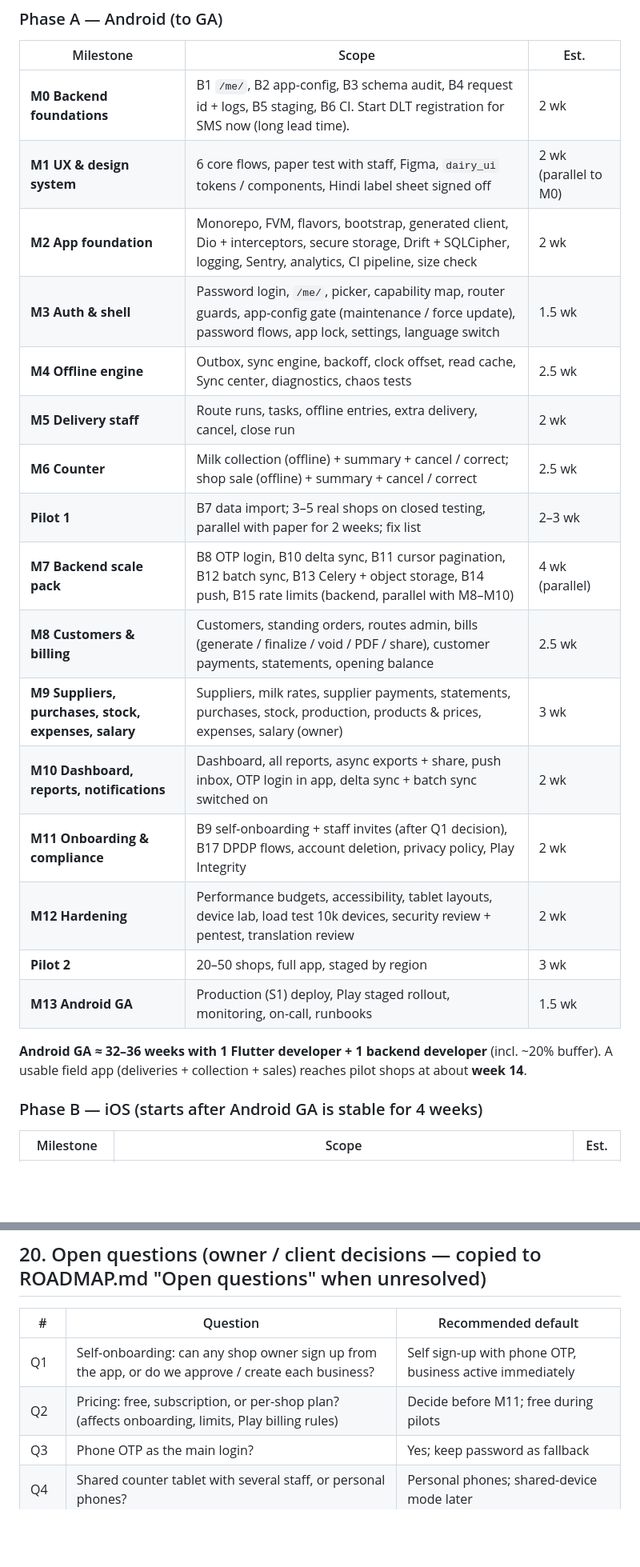
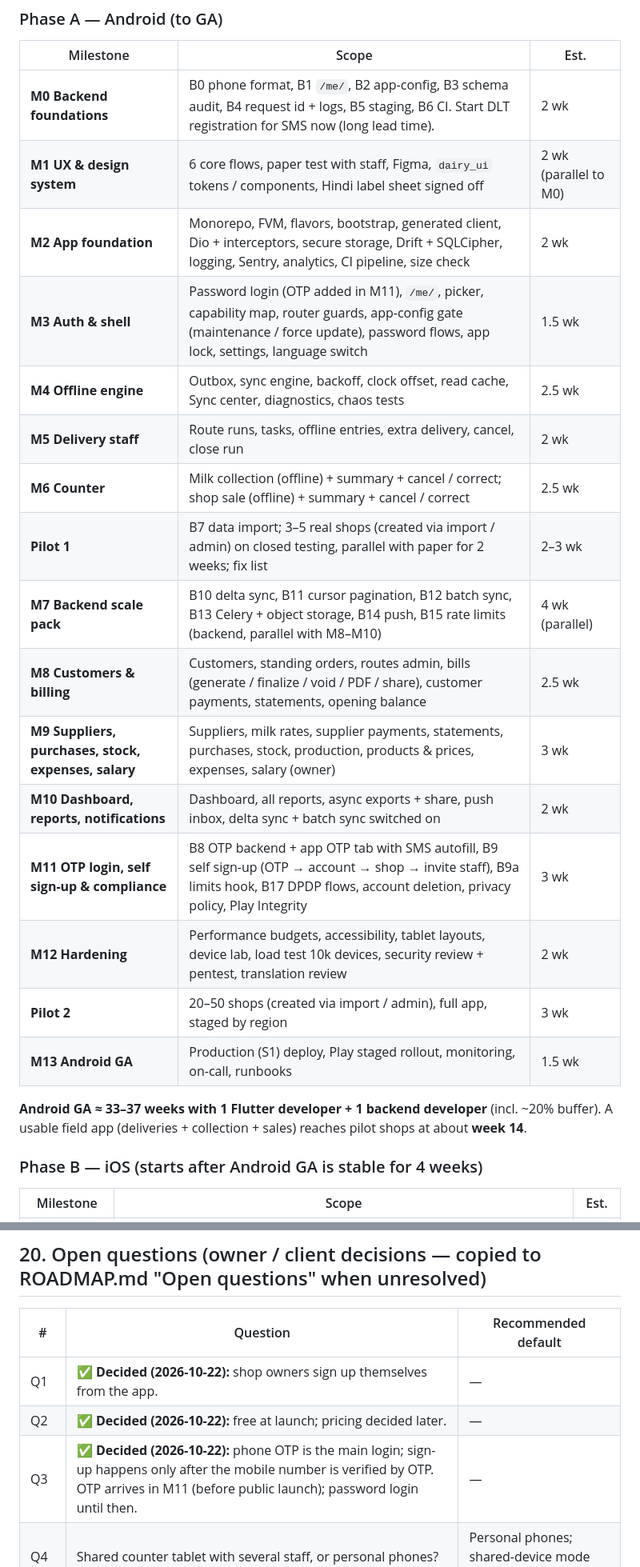
Before and after one commit to iajayparihar/dairy-business-management, a Markdown page: MOBILE_APP_PLAN.md, 2 parts joined by grey strips. Shown at 80% size. GitHub-like rendering; blank space fills up the shorter version.

Commit message:
feat(mobile): update mobile app plan to include phone number normalization and OTP login flow

```diff
--- a/MOBILE_APP_PLAN.md
+++ b/MOBILE_APP_PLAN.md
@@ -346,24 +351,24 @@ Each milestone ends with: tests green in CI, a staging build on Firebase App Dis
 
 | Milestone | Scope | Est. |
 |-----------|-------|------|
-| **M0 Backend foundations** | B1 `/me/`, B2 app-config, B3 schema audit, B4 request id + logs, B5 staging, B6 CI. Start DLT registration for SMS now (long lead time). | 2 wk |
+| **M0 Backend foundations** | B0 phone format, B1 `/me/`, B2 app-config, B3 schema audit, B4 request id + logs, B5 staging, B6 CI. Start DLT registration for SMS now (long lead time). | 2 wk |
 | **M1 UX & design system** | 6 core flows, paper test with staff, Figma, `dairy_ui` tokens / components, Hindi label sheet signed off | 2 wk (parallel to M0) |
 | **M2 App foundation** | Monorepo, FVM, flavors, bootstrap, generated client, Dio + interceptors, secure storage, Drift + SQLCipher, logging, Sentry, analytics, CI pipeline, size check | 2 wk |
-| **M3 Auth & shell** | Password login, `/me/`, picker, capability map, router guards, app-config gate (maintenance / force update), password flows, app lock, settings, language switch | 1.5 wk |
+| **M3 Auth & shell** | Password login (OTP added in M11), `/me/`, picker, capability map, router guards, app-config gate (maintenance / force update), password flows, app lock, settings, language switch | 1.5 wk |
 | **M4 Offline engine** | Outbox, sync engine, backoff, clock offset, read cache, Sync center, diagnostics, chaos tests | 2.5 wk |
 | **M5 Delivery staff** | Route runs, tasks, offline entries, extra delivery, cancel, close run | 2 wk |
 | **M6 Counter** | Milk collection (offline) + summary + cancel / correct; shop sale (offline) + summary + cancel / correct | 2.5 wk |
-| **Pilot 1** | B7 data import; 3–5 real shops on closed testing, parallel with paper for 2 weeks; fix list | 2–3 wk |
-| **M7 Backend scale pack** | B8 OTP login, B10 delta sync, B11 cursor pagination, B12 batch sync, B13 Celery + object storage, B14 push, B15 rate limits (backend, parallel with M8–M10) | 4 wk (parallel) |
+| **Pilot 1** | B7 data import; 3–5 real shops (created via import / admin) on closed testing, parallel with paper for 2 weeks; fix list | 2–3 wk |
+| **M7 Backend scale pack** | B10 delta sync, B11 cursor pagination, B12 batch sync, B13 Celery + object storage, B14 push, B15 rate limits (backend, parallel with M8–M10) | 4 wk (parallel) |
 | **M8 Customers & billing** | Customers, standing orders, routes admin, bills (generate / finalize / void / PDF / share), customer payments, statements, opening balance | 2.5 wk |
 | **M9 Suppliers, purchases, stock, expenses, salary** | Suppliers, milk rates, supplier payments, statements, purchases, stock, production, products & prices, expenses, salary (owner) | 3 wk |
-| **M10 Dashboard, reports, notifications** | Dashboard, all reports, async exports + share, push inbox, OTP login in app, delta sync + batch sync switched on | 2 wk |
-| **M11 Onboarding & compliance** | B9 self-onboarding + staff invites (after Q1 decision), B17 DPDP flows, account deletion, privacy policy, Play Integrity | 2 wk |
+| **M10 Dashboard, reports, notifications** | Dashboard, all reports, async exports + share, push inbox, delta sync + batch sync switched on | 2 wk |
+| **M11 OTP login, self sign-up & compliance** | B8 OTP backend + app OTP tab with SMS autofill, B9 self sign-up (OTP → account → shop → invite staff), B9a limits hook, B17 DPDP flows, account deletion, privacy policy, Play Integrity | 3 wk |
 | **M12 Hardening** | Performance budgets, accessibility, tablet layouts, device lab, load test 10k devices, security review + pentest, translation review | 2 wk |
-| **Pilot 2** | 20–50 shops, full app, staged by region | 3 wk |
+| **Pilot 2** | 20–50 shops (created via import / admin), full app, staged by region | 3 wk |
 | **M13 Android GA** | Production (S1) deploy, Play staged rollout, monitoring, on-call, runbooks | 1.5 wk |
 
-**Android GA ≈ 32–36 weeks with 1 Flutter developer + 1 backend developer** (incl. ~20% buffer). A usable field app (deliveries + collection + sales) reaches pilot shops at about **week 14**.
+**Android GA ≈ 33–37 weeks with 1 Flutter developer + 1 backend developer** (incl. ~20% buffer). A usable field app (deliveries + collection + sales) reaches pilot shops at about **week 14**.
 
 ### Phase B — iOS (starts after Android GA is stable for 4 weeks)
 
@@ -431,9 +436,9 @@ For a nationwide product: at least **2 Flutter, 2 backend, 1 QA, 1 designer (par
 
 | # | Question | Recommended default |
 |---|----------|---------------------|
-| Q1 | Self-onboarding: can any shop owner sign up from the app, or do we approve / create each business? | Self sign-up with phone OTP, business active immediately |
-| Q2 | Pricing: free, subscription, or per-shop plan? (affects onboarding, limits, Play billing rules) | Decide before M11; free during pilots |
-| Q3 | Phone OTP as the main login? | Yes; keep password as fallback |
+| Q1 | ✅ **Decided (2026-10-22):** shop owners sign up themselves from the app. | — |
+| Q2 | ✅ **Decided (2026-10-22):** free at launch; pricing decided later. | — |
+| Q3 | ✅ **Decided (2026-10-22):** phone OTP is the main login; sign-up happens only after the mobile number is verified by OTP. OTP arrives in M11 (before public launch); password login until then. | — |
 | Q4 | Shared counter tablet with several staff, or personal phones? | Personal phones; shared-device mode later |
 | Q5 | Can the delivery boy collect cash at the door? | Not in v1 (ROADMAP open question) |
 | Q6 | Languages after Hindi / English, and in what order? | Marathi, Gujarati, Punjabi first (dairy belt) |
```
Also changed, not shown: other parts of MOBILE_APP_PLAN.md (+10 -5 lines), CLAUDE.md (+1 -1 lines).
